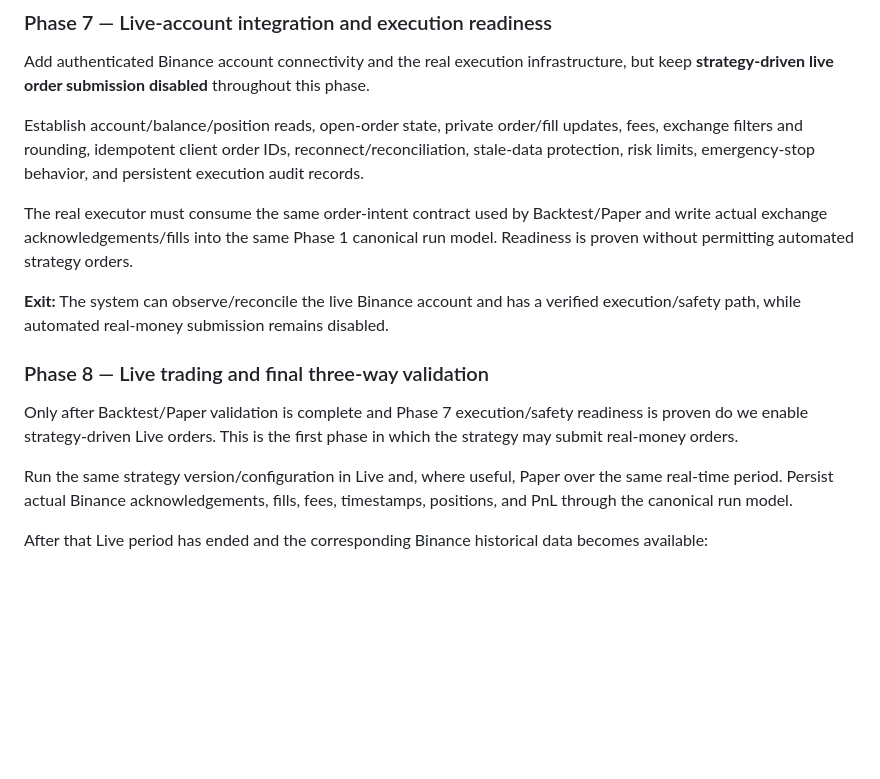
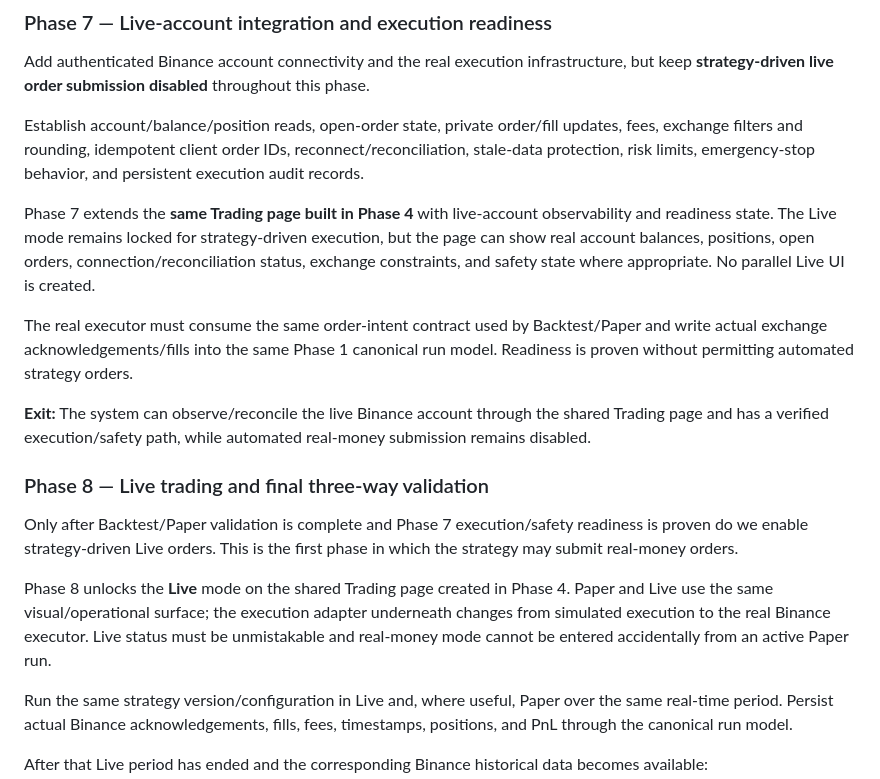
Before and after one commit to efealt/BinanceBots, a Markdown page: Roadmaps/00-master-trading-system-roadmap.md, the part around one of its changes. Drawn GitHub-style; blank space fills up the shorter version.

```diff
--- a/Roadmaps/00-master-trading-system-roadmap.md
+++ b/Roadmaps/00-master-trading-system-roadmap.md
@@ -131,13 +137,17 @@ Add authenticated Binance account connectivity and the real execution infrastruc
 
 Establish account/balance/position reads, open-order state, private order/fill updates, fees, exchange filters and rounding, idempotent client order IDs, reconnect/reconciliation, stale-data protection, risk limits, emergency-stop behavior, and persistent execution audit records.
 
+Phase 7 extends the **same Trading page built in Phase 4** with live-account observability and readiness state. The Live mode remains locked for strategy-driven execution, but the page can show real account balances, positions, open orders, connection/reconciliation status, exchange constraints, and safety state where appropriate. No parallel Live UI is created.
+
 The real executor must consume the same order-intent contract used by Backtest/Paper and write actual exchange acknowledgements/fills into the same Phase 1 canonical run model. Readiness is proven without permitting automated strategy orders.
 
-**Exit:** The system can observe/reconcile the live Binance account and has a verified execution/safety path, while automated real-money submission remains disabled.
+**Exit:** The system can observe/reconcile the live Binance account through the shared Trading page and has a verified execution/safety path, while automated real-money submission remains disabled.
 
 ### Phase 8 — Live trading and final three-way validation
 
 Only after Backtest/Paper validation is complete and Phase 7 execution/safety readiness is proven do we enable strategy-driven Live orders. This is the first phase in which the strategy may submit real-money orders.
+
+Phase 8 unlocks the **Live** mode on the shared Trading page created in Phase 4. Paper and Live use the same visual/operational surface; the execution adapter underneath changes from simulated execution to the real Binance executor. Live status must be unmistakable and real-money mode cannot be entered accidentally from an active Paper run.
 
 Run the same strategy version/configuration in Live and, where useful, Paper over the same real-time period. Persist actual Binance acknowledgements, fills, fees, timestamps, positions, and PnL through the canonical run model.
 
```
Also changed, not shown: other parts of Roadmaps/00-master-trading-system-roadmap.md (+12 -6 lines).
